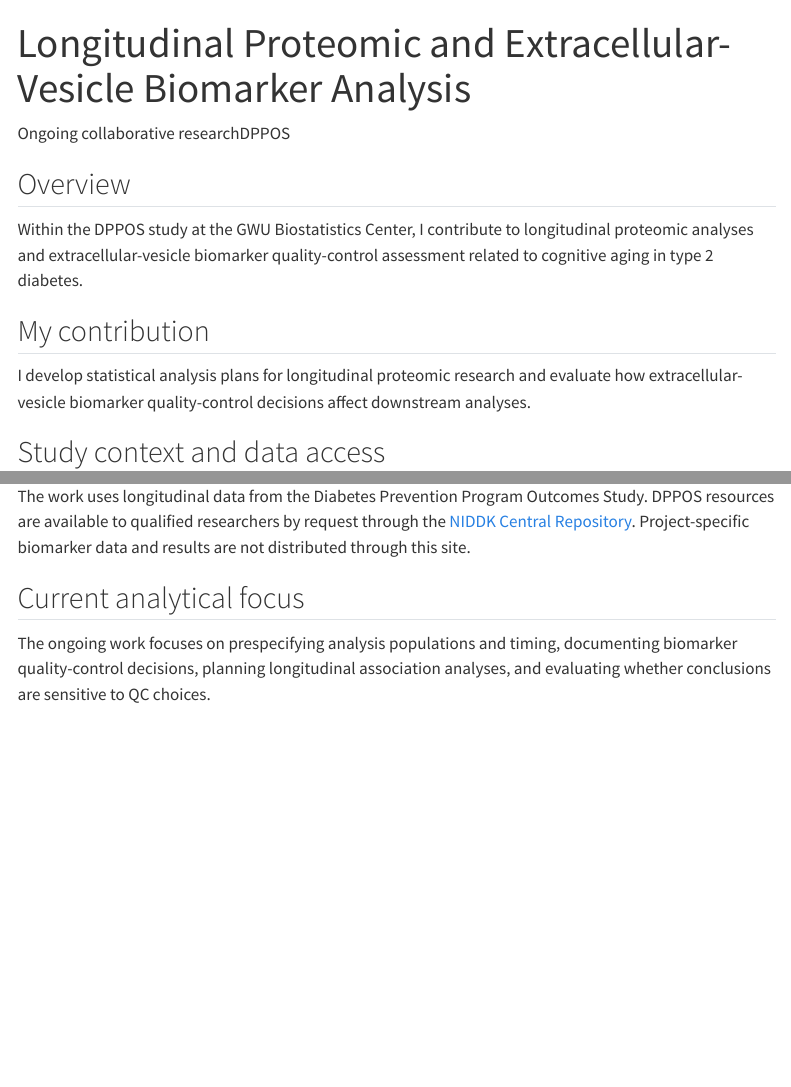
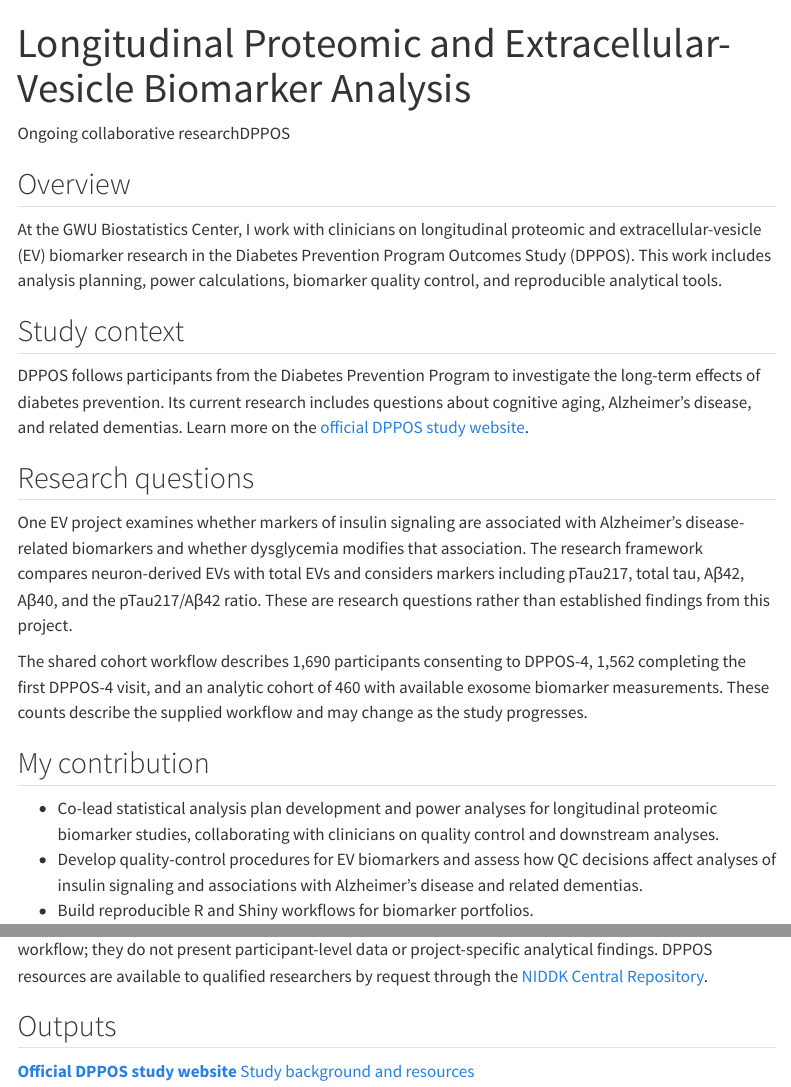
Before and after one commit to cocofkx/webpage, a Quarto document (research/biomarker-analytics.qmd): the page in a window 1100 px wide, from its top, and a second part further down, joined at a grey line. Rendered offline with R 4.5, knitr and Pandoc in place of Quarto, with nearby package versions; menus at the side of the page are left out.

Commit message:
Update DPPOS biomarker research portfolio

```diff
--- a/research/biomarker-analytics.qmd
+++ b/research/biomarker-analytics.qmd
@@ -8,16 +8,27 @@
 
 ## Overview
 
-Within the DPPOS study at the GWU Biostatistics Center, I contribute to longitudinal proteomic analyses and extracellular-vesicle biomarker quality-control assessment related to cognitive aging in type 2 diabetes.
+At the GWU Biostatistics Center, I work with clinicians on longitudinal proteomic and extracellular-vesicle (EV) biomarker research in the Diabetes Prevention Program Outcomes Study (DPPOS). This work includes analysis planning, power calculations, biomarker quality control, and reproducible analytical tools.
+
+## Study context
+
+DPPOS follows participants from the Diabetes Prevention Program to investigate the long-term effects of diabetes prevention. Its current research includes questions about cognitive aging, Alzheimer's disease, and related dementias. Learn more on the [official DPPOS study website](https://dppos.bsc.gwu.edu/web/dppos/welcome).
+
+## Research questions
+
+One EV project examines whether markers of insulin signaling are associated with Alzheimer's disease-related biomarkers and whether dysglycemia modifies that association. The research framework compares neuron-derived EVs with total EVs and considers markers including pTau217, total tau, Aβ42, Aβ40, and the pTau217/Aβ42 ratio. These are research questions rather than established findings from this project.
+
+The shared cohort workflow describes 1,690 participants consenting to DPPOS-4, 1,562 completing the first DPPOS-4 visit, and an analytic cohort of 460 with available exosome biomarker measurements. These counts describe the supplied workflow and may change as the study progresses.
 
 ## My contribution
 
-I develop statistical analysis plans for longitudinal proteomic research and evaluate how extracellular-vesicle biomarker quality-control decisions affect downstream analyses.
+- Co-lead statistical analysis plan development and power analyses for longitudinal proteomic biomarker studies, collaborating with clinicians on quality control and downstream analyses.
+- Develop quality-control procedures for EV biomarkers and assess how QC decisions affect analyses of insulin signaling and associations with Alzheimer's disease and related dementias.
+- Build reproducible R and Shiny workflows for biomarker portfolios.
 
-## Study context and data access
+## Analytical workflow
 
-The work uses longitudinal data from the Diabetes Prevention Program Outcomes Study. DPPOS resources are available to qualified researchers by request through the [NIDDK Central Repository](https://repository.niddk.nih.gov/studies/dppos/). Project-specific biomarker data and results are not distributed through this site.
+The EV quality-control workflow screens phosphorylated and total analytes, assesses precision across signal levels, examines technical variability by batch and plate, and evaluates assay controls. It summarizes the resulting QC profile for each analyte and assay form, providing a foundation for downstream analyses and sensitivity assessments.
 
-## Current analytical focus
+![Four stages of the extracellular-vesicle biomarker quality-control workflow: screen analytes, assess signal-dependent precision, investigate technical variability, and evaluate controls.](../assets/img/dppos-qc-workflow.svg)
 
-The ongoing work focuses on prespecifying analysis populations and timing, documenting biomarker quality-control decisions, planning longitudinal association analyses, and evaluating whether conclusions are sensitive to QC choices.
@@ -23,0 +37,10 @@
+This is ongoing collaborative research. The materials shared here describe the study framework and workflow; they do not present participant-level data or project-specific analytical findings. DPPOS resources are available to qualified researchers by request through the [NIDDK Central Repository](https://repository.niddk.nih.gov/studies/dppos/).
+
+## Outputs
+
+<div class="output-list">
+<a class="output-link-card" href="https://dppos.bsc.gwu.edu/web/dppos/welcome">
+<strong>Official DPPOS study website</strong>
+<span>Study background and resources</span>
+</a>
+</div>
```
Also changed, not shown: assets/img/dppos-qc-workflow.svg (added), research/biomarker-analytics.qmd (2 more changed lines).
